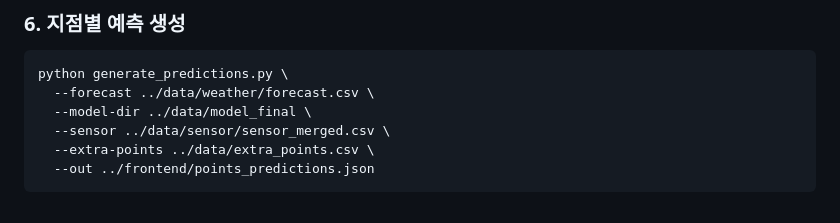
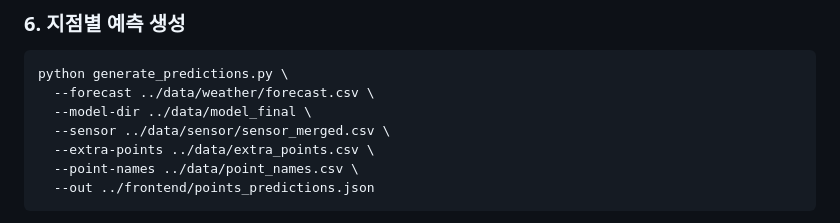
Before and after one commit to hyeonbae-jeon/bukhansan-weather, a Markdown page: README.md, the part around the change. Drawn GitHub-style.

````diff
--- a/README.md
+++ b/README.md
@@ -67,6 +67,7 @@ python generate_predictions.py \
   --model-dir ../data/model_final \
   --sensor ../data/sensor/sensor_merged.csv \
   --extra-points ../data/extra_points.csv \
+  --point-names ../data/point_names.csv \
   --out ../frontend/points_predictions.json
 ```
 `frontend/points_predictions.json`에 실측 모델 지점(120개) + 온습도 센서가 없는 추가 지점
````
